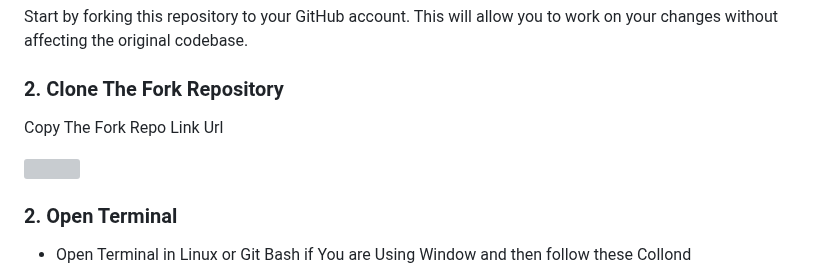
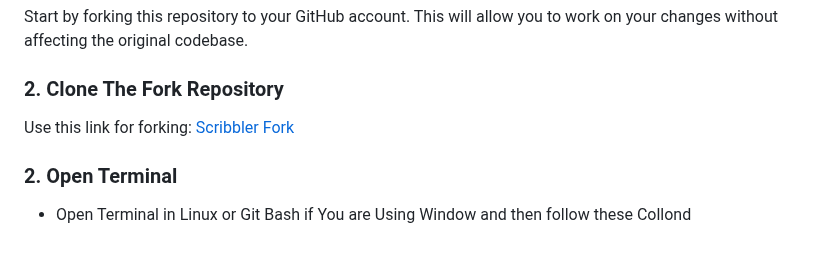
Before and after one commit to gopi-suvanam/scribbler, a Markdown page: CONTRIBUTING.md, the part around one of its changes. Rendered like a GitHub page; blank space fills up the shorter version; grey boxes are pictures that could not be loaded.

```diff
--- a/CONTRIBUTING.md
+++ b/CONTRIBUTING.md
@@ -23,5 +23,5 @@ the original codebase.
 
 ### 2. Clone The Fork Repository
 
-Copy The Fork Repo Link Url
+Use this link for forking: [Scribbler Fork](https://github.com/gopi-suvanam/scribbler/fork)
 
```
Also changed, not shown: other parts of CONTRIBUTING.md (+0 -1 lines).
